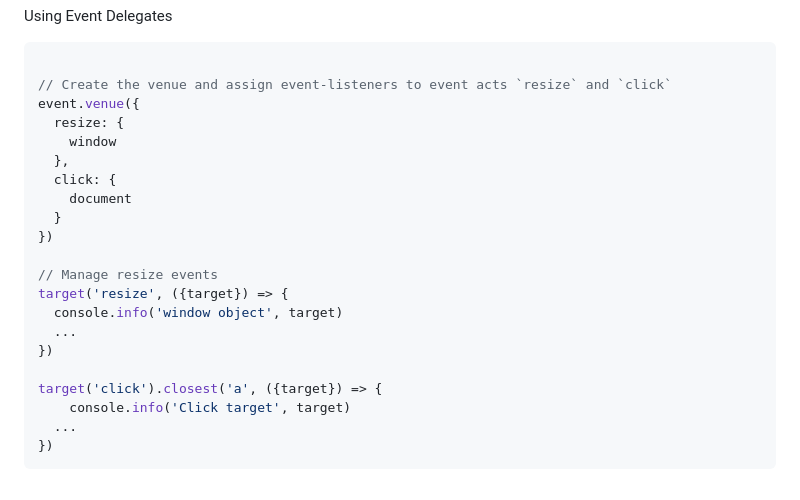
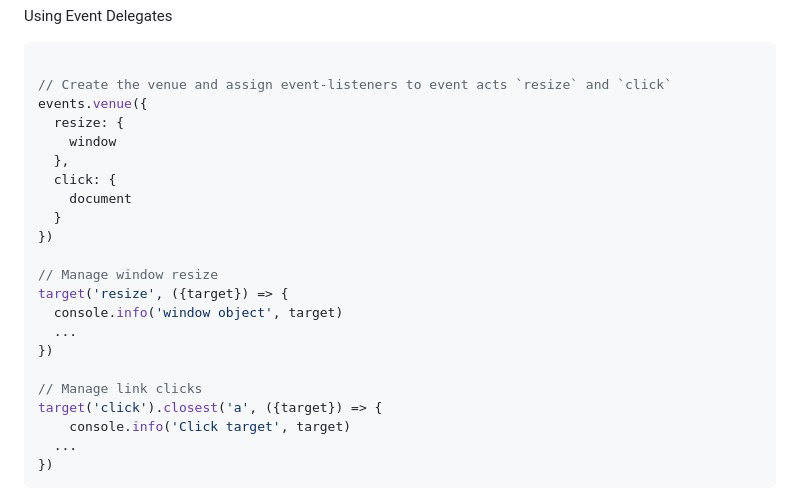
Before and after one commit to julienetie/wavefront, a Markdown page: docs/events.md, the part around the change. GitHub-like rendering.

````diff
--- a/docs/events.md
+++ b/docs/events.md
@@ -58,7 +58,7 @@ Using Event Delegates
 ```javascript
 
 // Create the venue and assign event-listeners to event acts `resize` and `click`
-event.venue({
+events.venue({
   resize: {
     window
   },
@@ -67,12 +67,13 @@ event.venue({
   }
 })
 
-// Manage resize events
+// Manage window resize
 target('resize', ({target}) => {
   console.info('window object', target)
   ...
 })
 
+// Manage link clicks
 target('click').closest('a', ({target}) => {
     console.info('Click target', target)
   ...
````
